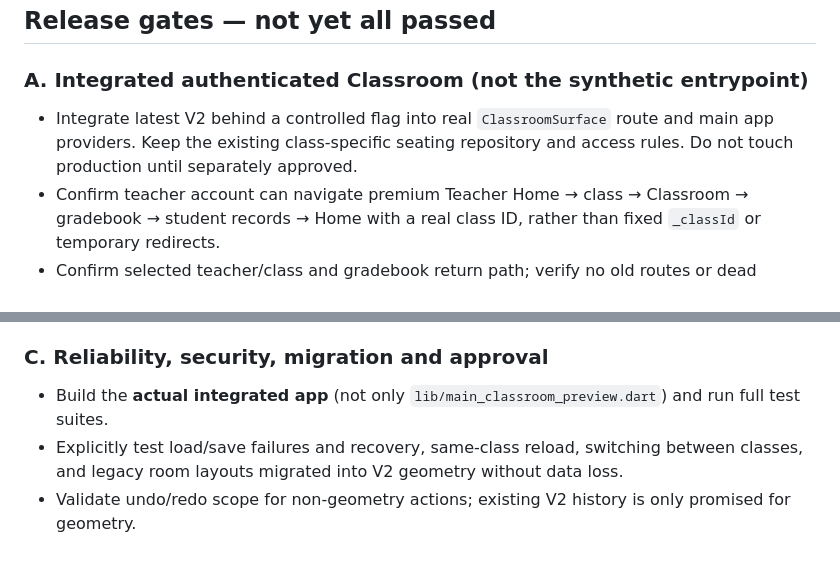
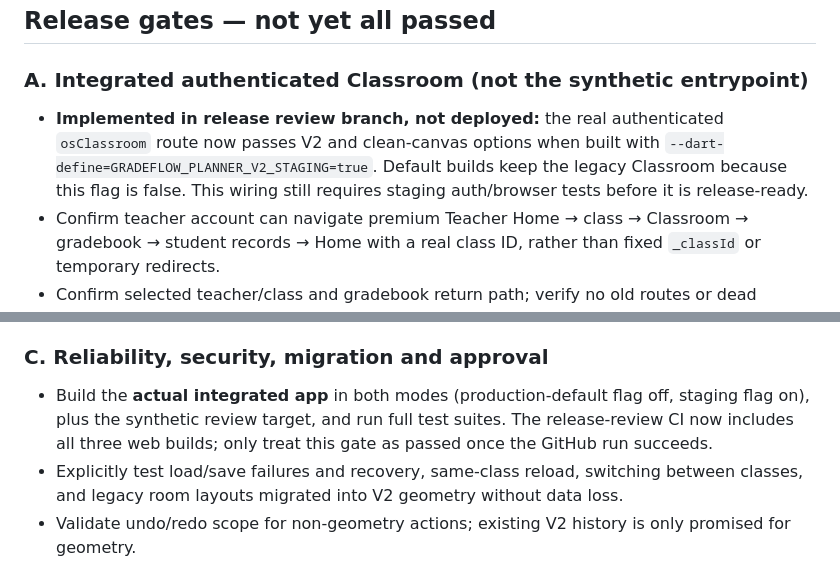
Before and after one commit to gastonstuart-lab/Gradeflow, a Markdown page: docs/release/classroom-v2-integration-review-20261109.md, 2 parts joined by grey strips. Rendered like a GitHub page.

Commit message:
Release review: document opt-in authenticated route and dual-build gate

```diff
--- a/docs/release/classroom-v2-integration-review-20261109.md
+++ b/docs/release/classroom-v2-integration-review-20261109.md
@@ -23,7 +23,7 @@
 
 ### A. Integrated authenticated Classroom (not the synthetic entrypoint)
 
-- Integrate latest V2 behind a controlled flag into real `ClassroomSurface` route and main app providers. Keep the existing class-specific seating repository and access rules. Do not touch production until separately approved.
+- **Implemented in release review branch, not deployed:** the real authenticated `osClassroom` route now passes V2 and clean-canvas options when built with `--dart-define=GRADEFLOW_PLANNER_V2_STAGING=true`. Default builds keep the legacy Classroom because this flag is false. This wiring still requires staging auth/browser tests before it is release-ready.
 - Confirm teacher account can navigate premium Teacher Home → class → Classroom → gradebook → student records → Home with a real class ID, rather than fixed `_classId` or temporary redirects.
 - Confirm selected teacher/class and gradebook return path; verify no old routes or dead toolbar controls.
 - Verify role enforcement, class isolation, Firebase security rules, and persistence with permitted test accounts, before using any real student data.
@@ -45,7 +45,7 @@
 
 ### C. Reliability, security, migration and approval
 
-- Build the **actual integrated app** (not only `lib/main_classroom_preview.dart`) and run full test suites.
+- Build the **actual integrated app** in both modes (production-default flag off, staging flag on), plus the synthetic review target, and run full test suites. The release-review CI now includes all three web builds; only treat this gate as passed once the GitHub run succeeds.
 - Explicitly test load/save failures and recovery, same-class reload, switching between classes, and legacy room layouts migrated into V2 geometry without data loss.
 - Validate undo/redo scope for non-geometry actions; existing V2 history is only promised for geometry.
 - Capture desktop and Surface screenshots and browser interaction traces, not just successful builds.
```
